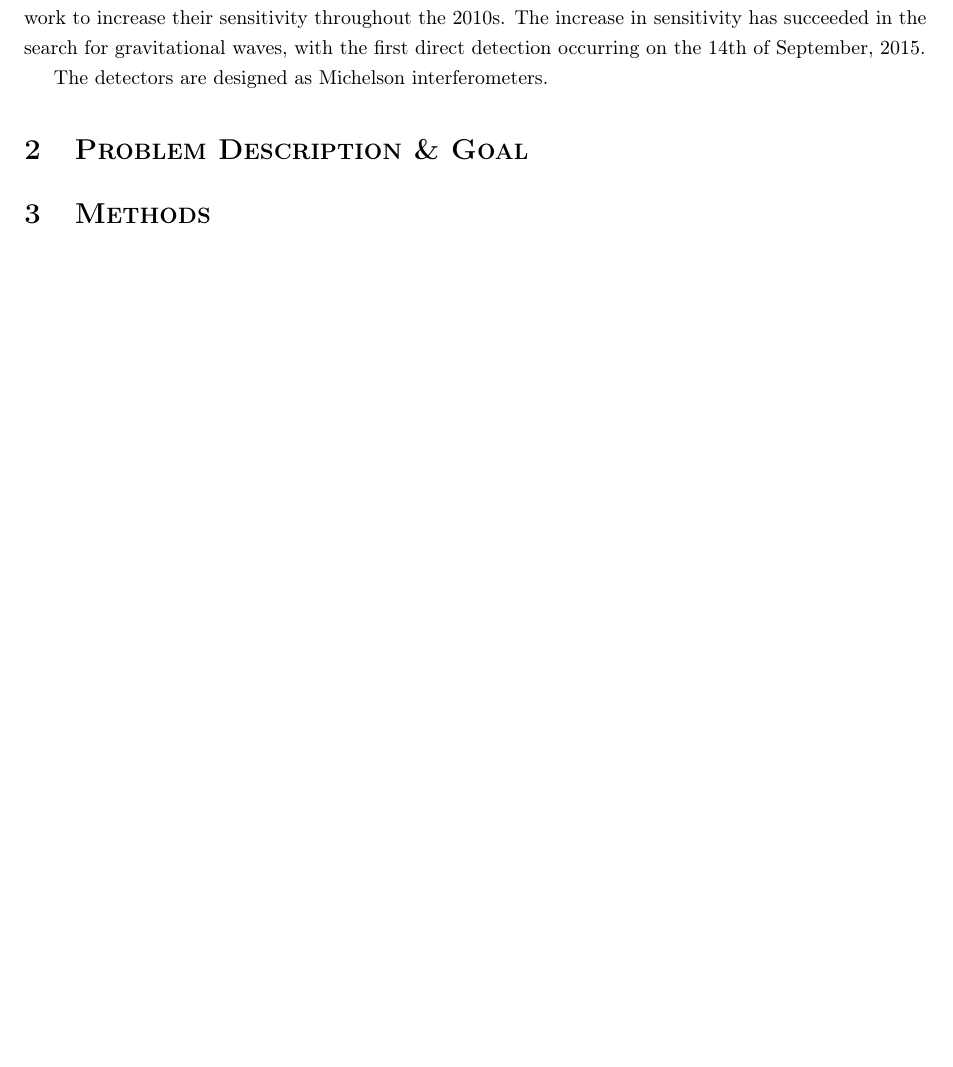
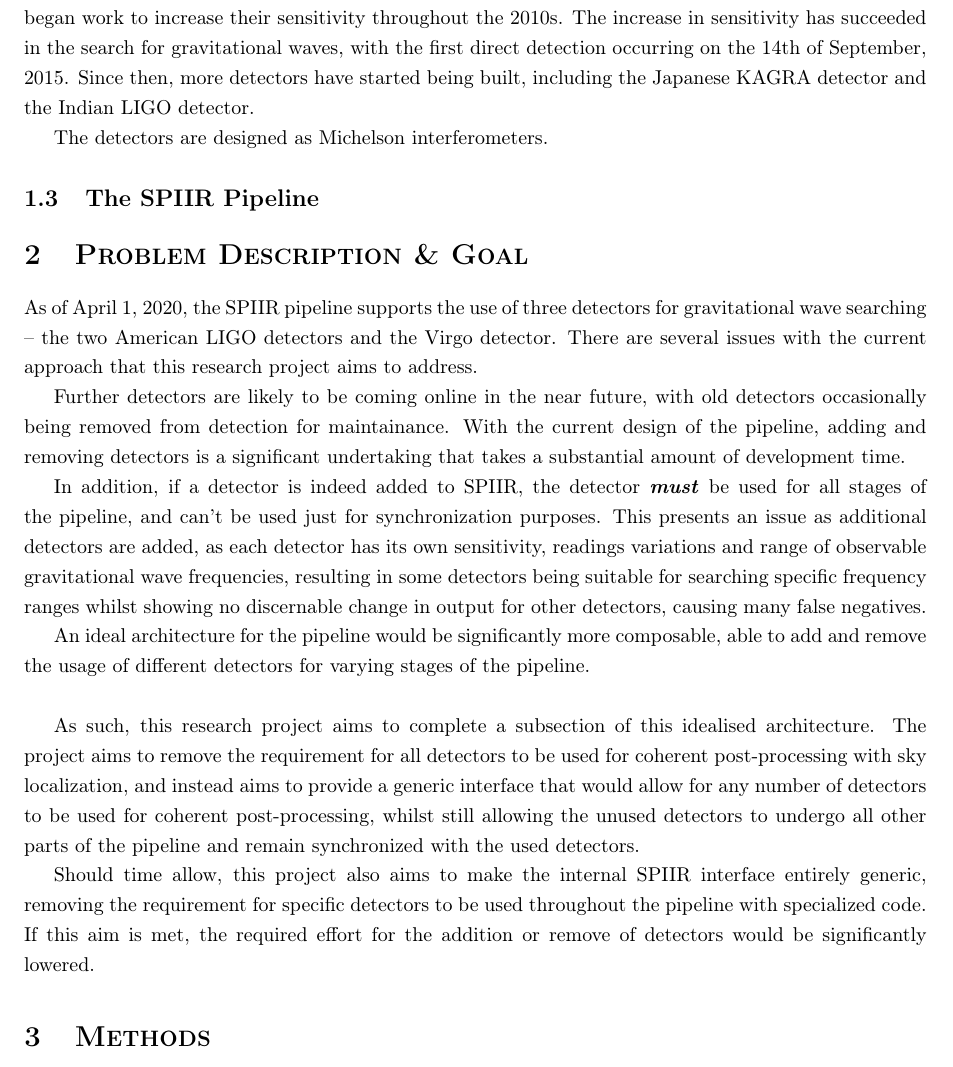
Before and after one commit to Tommoa/ozgrav-research, a LaTeX document (proposal/proposal.tex): part of page 3 of 3, cut so that both start at the same text, the shorter picture padded with empty space. Compiled offline with pdfLaTeX.

Commit message:
Add aim section and reformat previous sections

```diff
--- a/proposal/proposal.tex
+++ b/proposal/proposal.tex
@@ -43,20 +43,43 @@
 
 \subsection{A brief history of gravitational waves}
 
-In 1687, Isaac Newton published his book, ``\textit{Philosophi\ae{} Naturalis Principia Mathematica}'', containing his law of universal gravitation. It has since been taught in high-schools across the world in introductory physics classes with the formula \( F = G\dfrac{m_1m_2}{r^2} \), due in part to its simplicity and general accuracy for predicting movement. Despite its general applicability, one major issue of the theory is that it infers that gravitational is instantaneously applied, without any apparent method through which it could be transmitted.
+In 1687, Isaac Newton published his book, ``\textit{Philosophi\ae{} Naturalis Principia
+Mathematica}'', containing his law of universal gravitation. It has since been taught in
+high-schools across the world in introductory physics classes with the formula \( F =
+G\dfrac{m_1m_2}{r^2} \), due in part to its simplicity and general accuracy for predicting
+movement. Despite its general applicability, one major issue of the theory is that it infers that
+gravitational is instantaneously applied, without any apparent method through which it could be
+transmitted.
 
-Roughly two centuries later, in 1905, Albert Einstein presented the theory of special relativity in his paper ``\textit{Zur Elektrodynamik bewegter K{\"o}rper}'' (English: \textit{``On the Electrodynamics of Moving Bodies''}). The theory introduced the concept of \textbf{spacetime} to describe inertial reference frames as a four-dimensional coordinate system, \((t, x, y, z)\), where $t$ is time and $(x, y, z)$ are the three spatial dimensions. He further stated two important axioms; that the speed of light in a vacuum is the same for all observers regardless of motion and that the laws of physics are invariant in all inertial frames of reference. About ten years later, Albert Einstein incorporated the effect of gravity with special relativity, forming the general theory of relativity.
+Roughly two centuries later, in 1905, Albert Einstein presented the theory of special relativity
+in his paper ``\textit{Zur Elektrodynamik bewegter K{\"o}rper}'' (English: \textit{``On the
+Electrodynamics of Moving Bodies''}). The theory introduced the concept of \textbf{spacetime} to
+describe inertial reference frames as a four-dimensional coordinate system, \((t, x, y, z)\), where
+$t$ is time and $(x, y, z)$ are the three spatial dimensions. He further stated two important
+axioms; that the speed of light in a vacuum is the same for all observers regardless of motion and
+that the laws of physics are invariant in all inertial frames of reference. About ten years later,
+Albert Einstein incorporated the effect of gravity with special relativity, forming the general
+theory of relativity.
 
-The general theory of relativity postulates that the effect of gravity can be characterised as each gravitational potential source changing the curvature of spacetime. The relationship of gravitational mass-energy and the shape of spacetime is given by Einstein's field equations:
+The general theory of relativity postulates that the effect of gravity can be characterised as each
+gravitational potential source changing the curvature of spacetime. The relationship of
+gravitational mass-energy and the shape of spacetime is given by Einstein's field equations:
 
 \begin{equation}
     G_{\mu{}v} + \Lambda{}g_{\mu{}v} = \dfrac{8\pi{}G}{c^4}T_{\mu{}v}
 \end{equation}
 
-where \(T_{\mu{}v}\) is the stress-energy tensor \footnote{Tensors are very similar to matrices of vectors and are typically used to describe mathematical geometric relationships}, \(G_{\mu{}v}\) is the Einstein tensor, \(g_{\mu{}v}\) is the spacetime metric, \(\Lambda\) is the cosmological constant, \(G\) is the universal gravitational constant and \(c\) is the speed of light.
+where \(T_{\mu{}v}\) is the stress-energy tensor \footnote{Tensors are very similar to matrices of
+vectors and are typically used to describe mathematical geometric relationships}, \(G_{\mu{}v}\) is
+the Einstein tensor, \(g_{\mu{}v}\) is the spacetime metric, \(\Lambda\) is the cosmological
+constant, \(G\) is the universal gravitational constant and \(c\) is the speed of light.
 
-An implication of gravity curving spacetime is that massive accelerating objects would cause `ripples' in fabric of spacetime called gravitational waves. The existence of gravitational waves remained a theory until 1974, when Russell Hulse and Joseph Taylor discovered a binary pair of neutron stars that were orbiting each other. After several years of measurement, they found that the speed at which the stars were orbiting each other was slowing in a manner consistent with the predictions of the general theory of relativity, showing that gravitational waves did indeed exist.
+An implication of gravity curving spacetime is that massive accelerating objects would cause
+`ripples' in fabric of spacetime called gravitational waves. The existence of gravitational waves
+remained a theory until 1974, when Russell Hulse and Joseph Taylor discovered a binary pair of
+neutron stars that were orbiting each other. After several years of measurement, they found that
+the speed at which the stars were orbiting each other was slowing in a manner consistent with the
+predictions of the general theory of relativity, showing that gravitational waves did indeed exist.
 
 \subsection{Gravitational wave detection}
 
-Interferometry is the use of wave interference \textendash{} in which waves superpose on each other to create a resultant wave \textendash{} to study various phenomena. After several experiments to study the use of interferometry to detect gravitational waves in the 1960s and 1970s, several large laser interferometric detectors were built throughout the early 2000s, including the American Laser Interferometer Gravitational-Wave Observatory (LIGO), the Italian Virgo detector and the German GEO600 detector. After no direct detection of gravitational waves in the initial observation runs from 2002 to 2011, the majority of the detectors began work to increase their sensitivity throughout the 2010s. The increase in sensitivity has succeeded in the search for gravitational waves, with the first direct detection occurring on the 14th of September, 2015.
@@ -63,7 +91,49 @@ Interferometry is the use of wave interference \textendash{} in which waves supe
+GEO600 detector. After no direct detection of gravitational waves in the initial observation runs
+from 2002 to 2011, the majority of the detectors began work to increase their sensitivity throughout
+the 2010s. The increase in sensitivity has succeeded in the search for gravitational waves, with the
+first direct detection occurring on the 14th of September, 2015. Since then, more detectors have
+started being built, including the Japanese KAGRA detector and the Indian LIGO detector.
 
 The detectors are designed as Michelson interferometers.
+% Talk about the way that Michelson interferometers work, and how they output information
+%
+% Talk about LAL and GSTLAL
+
+\subsection{The SPIIR Pipeline}
+% Talk about Qi Chu's paper and the current pipeline shape
 
 \section{Problem Description \& Goal}
+As of \today{}, the SPIIR pipeline supports the use of three detectors for gravitational wave
+searching \textendash{} the two American LIGO detectors and the Virgo detector. There are several
+issues with the current approach that this research project aims to address.
+
+Further detectors are likely to be coming online in the near future, with old detectors occasionally
+being removed from detection for maintainance. With the current design of the pipeline, adding and
+removing detectors is a significant undertaking that takes a substantial amount of development time.
+
+In addition, if a detector is indeed added to SPIIR, the detector \textit{\textbf{must}} be used for
+all stages of the pipeline, and can't be used just for synchronization purposes. This presents an
+issue as additional detectors are added, as each detector has its own sensitivity, readings
+variations and range of observable gravitational wave frequencies, resulting in some detectors being
+suitable for searching specific frequency ranges whilst showing no discernable change in output for
+other detectors, causing many false negatives.
+
+An ideal architecture for the pipeline would be significantly more composable, able to add and
+remove the usage of different detectors for varying stages of the pipeline.
+\\
+
+As such, this research project aims to complete a subsection of this idealised architecture. The
+project aims to remove the requirement for all detectors to be used for coherent post-processing
+with sky localization, and instead aims to provide a generic interface that would allow for any
+number of detectors to be used for coherent post-processing, whilst still allowing the unused
+detectors to undergo all other parts of the pipeline and remain synchronized with the used
+detectors.
+
+Should time allow, this project also aims to make the internal SPIIR interface entirely generic,
+removing the requirement for specific detectors to be used throughout the pipeline with specialized
+code. If this aim is met, the required effort for the addition or remove of detectors would be
+significantly lowered.
+
 \section{Methods}
 \section{Proposed timeline}
 \end{document}
```
Also changed, not shown: proposal/proposal.tex (5 more changed lines).
